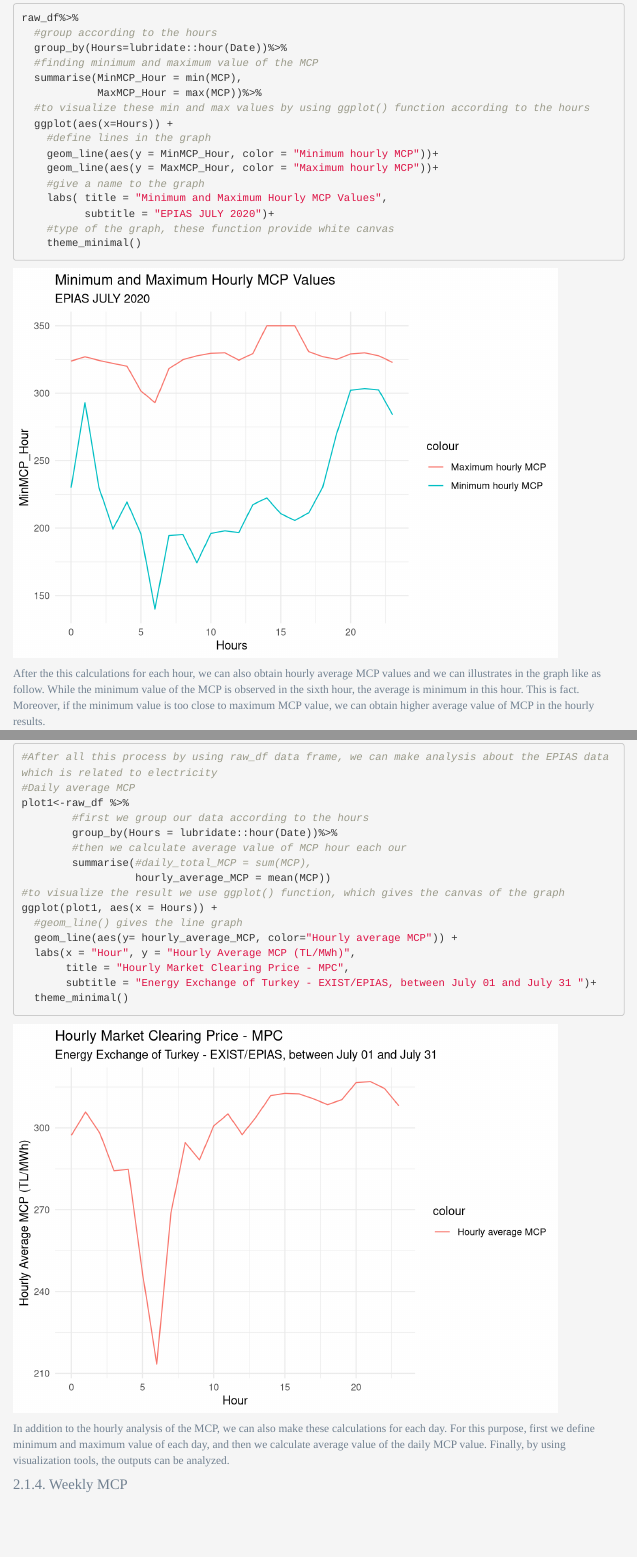
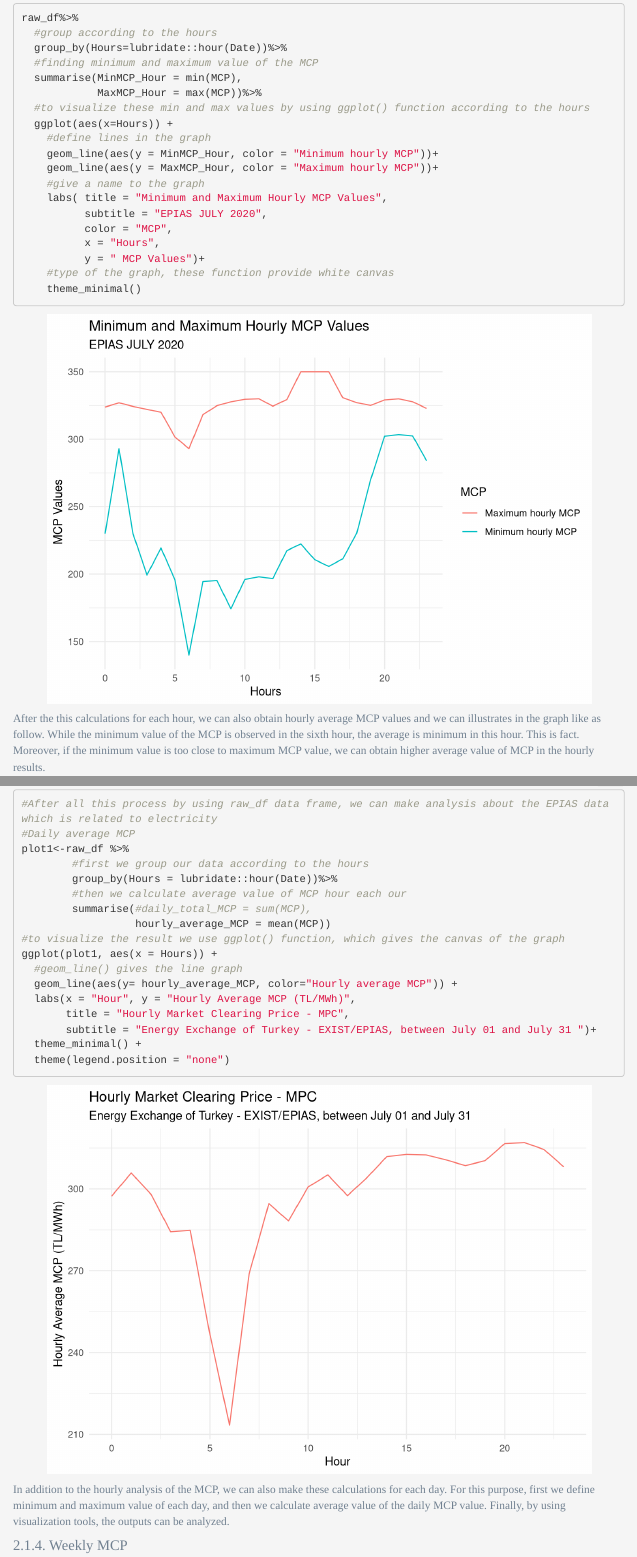
Before and after one commit to EbruGecici/boun01-EbruGecici, an R Markdown document (Assignment2.Rmd): the page in a window 1100 px wide, from 3550 px down, and a second part further down, joined at a grey line. Rendered offline with R 4.5, knitr and Pandoc, with nearby package versions; folded parts are opened; menus at the side of the page are left out.

Commit message:
StylingChangeAss2
Graph allignment and graph name change

````diff
--- a/Assignment2.Rmd
+++ b/Assignment2.Rmd
@@ -156,7 +156,10 @@ raw_df%>%
     geom_line(aes(y = MaxMCP_Hour, color = "Maximum hourly MCP"))+
     #give a name to the graph
     labs( title = "Minimum and Maximum Hourly MCP Values",
-          subtitle = "EPIAS JULY 2020")+
+          subtitle = "EPIAS JULY 2020",
+          color = "MCP",
+          x = "Hours",
+          y = " MCP Values")+
     #type of the graph, these function provide white canvas
     theme_minimal()
 
@@ -182,7 +185,8 @@ ggplot(plot1, aes(x = Hours)) +
   labs(x = "Hour", y = "Hourly Average MCP (TL/MWh)",
        title = "Hourly Market Clearing Price - MPC",
        subtitle = "Energy Exchange of Turkey - EXIST/EPIAS, between July 01 and July 31 ")+
-  theme_minimal()
+  theme_minimal() +
+  theme(legend.position = "none")
 ```
 
 In addition to the hourly analysis of the MCP, we can also make these calculations for each day. For this purpose, first we define minimum and maximum value of each day, and then we calculate average value of the daily MCP value. Finally, by using visualization tools, the outputs can be analyzed.
````
Also changed, not shown: Assignment2.html, Assignment2.Rmd (8 more changed lines).
